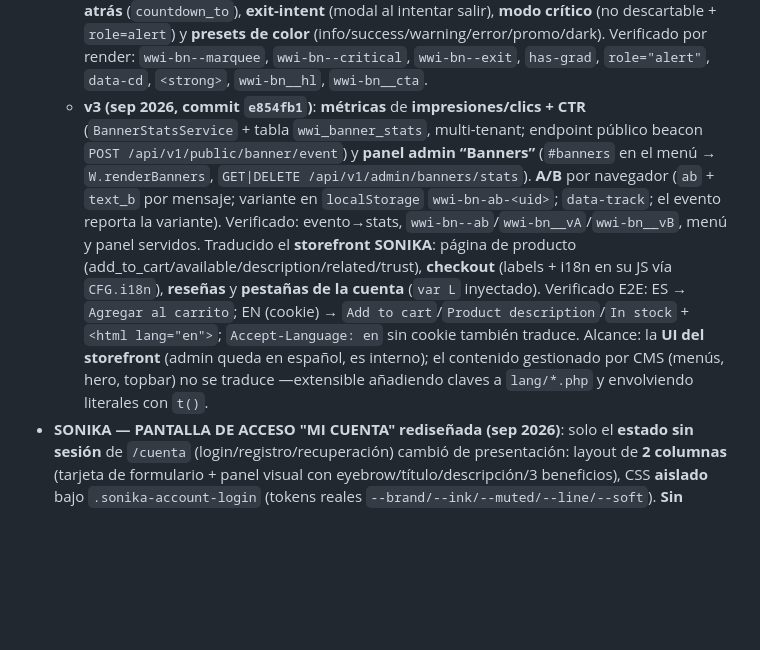
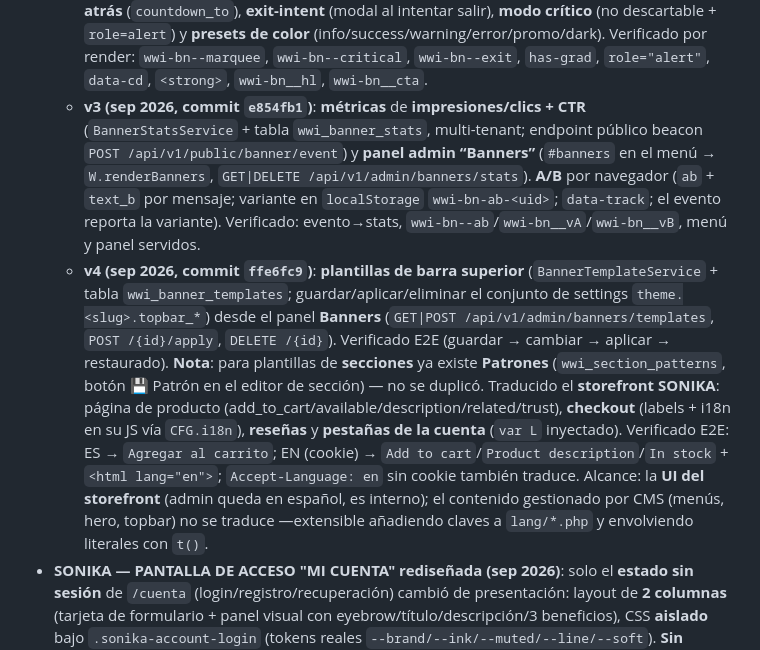
Before and after one commit to intsolcom/wontia-web-intelligence, a Markdown page: AGENTS.md, the part around the change. Rendered like a GitHub page; blank space fills up the shorter version.

Commit message:
docs: banner v4 (plantillas de barra superior)

```diff
--- a/AGENTS.md
+++ b/AGENTS.md
@@ -200,7 +200,8 @@ Fondo `#F6F6F3`, texto `#2F2F2F`, primary lavender `linear-gradient(135deg,#9B8C
 - **i18n — IDIOMAS ES/EN (sep 2026)**: motor ligero `App\Core\Lang` (`src/Core/Lang.php`) + diccionarios `lang/es.php` y `lang/en.php` (clave → texto, ~70 claves). Locale resuelto por **cookie `wwi_lang` → `Accept-Language` → `es`**; se inicializa en `public/index.php` (`Lang::init()`). Helper global **`t('clave', 'default')`** en `templates/themes/_shared/brand.php`; en widgets/secciones se usa `\App\Core\Lang::get()`. `<html lang>` dinámico y **selector de idioma como BRICK** `LanguageSwitcherWidget` (id `language-switcher`, widget header): **interruptor ESPAÑOL | INGLÉS** colocado **después del carrito** en `nav-actions` (cookie `wwi_lang`, 1 año; JS con delegación; config: etiquetas largas/cortas). Reemplaza el selector hardcodeado. Solo se muestra si hay ≥2 idiomas.
 - **BRICK — BANNER / BARRA DE AVISOS (sep 2026)**: `BannerWidget` (id `banner`, categoría `header`), adaptado del módulo de banners de IA Annotation. Config: **modo** (`bar`/`fixed-top`/`fixed-bottom`/`modal`), **múltiples avisos** con **rotación** (ms) y dots, **colores/degradado**, **tamaño de letra relativo**, negrita/itálica/alineación, **8 animaciones** de entrada, **efectos de letras** (`==resaltar==`, degradado animado, máquina de escribir), **frecuencia** (una vez/3 veces/sesión/siempre vía `localStorage`), **descartable**, **CTA**, **imagen de fondo** (Media Library), **programación** (días, horas con rango nocturno, ventana de fechas, `tz_offset`) y **segmentación** (dispositivo, audiencia invitado/registrado, páginas). Sanitización server-side (`color()`/listas blancas), mini-markdown seguro (`**negrita**`), `role`/`aria-live`, `prefers-reduced-motion`. **Modo `bare`** para incrustar en una barra existente. Integrado en la **barra superior de SONIKA** (`lib.php` → `WidgetRegistry::render('banner', …)`, config en `theme.json`: `topbar_items` (repeater), `topbar_animation`, `topbar_rotation_ms`, `topbar_bg_color`, `topbar_text_color`, `topbar_font_size`, `topbar_bold`, `topbar_frequency`) — **sin romper** el selector de moneda; reemplaza el `topbar_text` estático. Verificado E2E (3 mensajes rotando en la barra).
   - **v2 (sep 2026, commit `5794144`)**: añadidos **marquesina** (texto en movimiento), **cuenta atrás** (`countdown_to`), **exit-intent** (modal al intentar salir), **modo crítico** (no descartable + `role=alert`) y **presets de color** (info/success/warning/error/promo/dark). Verificado por render: `wwi-bn--marquee`, `wwi-bn--critical`, `wwi-bn--exit`, `has-grad`, `role="alert"`, `data-cd`, `<strong>`, `wwi-bn__hl`, `wwi-bn__cta`.
-  - **v3 (sep 2026, commit `e854fb1`)**: **métricas** de **impresiones/clics + CTR** (`BannerStatsService` + tabla `wwi_banner_stats`, multi-tenant; endpoint público beacon `POST /api/v1/public/banner/event`) y **panel admin “Banners”** (`#banners` en el menú → `W.renderBanners`, `GET|DELETE /api/v1/admin/banners/stats`). **A/B** por navegador (`ab` + `text_b` por mensaje; variante en `localStorage` `wwi-bn-ab-<uid>`; `data-track`; el evento reporta la variante). Verificado: evento→stats, `wwi-bn--ab`/`wwi-bn__vA`/`wwi-bn__vB`, menú y panel servidos. Traducido el **storefront SONIKA**: página de producto (add_to_cart/available/description/related/trust), **checkout** (labels + i18n en su JS vía `CFG.i18n`), **reseñas** y **pestañas de la cuenta** (`var L` inyectado). Verificado E2E: ES → `Agregar al carrito`; EN (cookie) → `Add to cart`/`Product description`/`In stock` + `<html lang="en">`; `Accept-Language: en` sin cookie también traduce. Alcance: la **UI del storefront** (admin queda en español, es interno); el contenido gestionado por CMS (menús, hero, topbar) no se traduce —extensible añadiendo claves a `lang/*.php` y envolviendo literales con `t()`.
+  - **v3 (sep 2026, commit `e854fb1`)**: **métricas** de **impresiones/clics + CTR** (`BannerStatsService` + tabla `wwi_banner_stats`, multi-tenant; endpoint público beacon `POST /api/v1/public/banner/event`) y **panel admin “Banners”** (`#banners` en el menú → `W.renderBanners`, `GET|DELETE /api/v1/admin/banners/stats`). **A/B** por navegador (`ab` + `text_b` por mensaje; variante en `localStorage` `wwi-bn-ab-<uid>`; `data-track`; el evento reporta la variante). Verificado: evento→stats, `wwi-bn--ab`/`wwi-bn__vA`/`wwi-bn__vB`, menú y panel servidos.
+  - **v4 (sep 2026, commit `ffe6fc9`)**: **plantillas de barra superior** (`BannerTemplateService` + tabla `wwi_banner_templates`; guardar/aplicar/eliminar el conjunto de settings `theme.<slug>.topbar_*`) desde el panel **Banners** (`GET|POST /api/v1/admin/banners/templates`, `POST /{id}/apply`, `DELETE /{id}`). Verificado E2E (guardar → cambiar → aplicar → restaurado). **Nota**: para plantillas de **secciones** ya existe **Patrones** (`wwi_section_patterns`, botón 💾 Patrón en el editor de sección) — no se duplicó. Traducido el **storefront SONIKA**: página de producto (add_to_cart/available/description/related/trust), **checkout** (labels + i18n en su JS vía `CFG.i18n`), **reseñas** y **pestañas de la cuenta** (`var L` inyectado). Verificado E2E: ES → `Agregar al carrito`; EN (cookie) → `Add to cart`/`Product description`/`In stock` + `<html lang="en">`; `Accept-Language: en` sin cookie también traduce. Alcance: la **UI del storefront** (admin queda en español, es interno); el contenido gestionado por CMS (menús, hero, topbar) no se traduce —extensible añadiendo claves a `lang/*.php` y envolviendo literales con `t()`.
 - **SONIKA — PANTALLA DE ACCESO "MI CUENTA" rediseñada (sep 2026)**: solo el **estado sin sesión** de `/cuenta` (login/registro/recuperación) cambió de presentación: layout de **2 columnas** (tarjeta de formulario + panel visual con eyebrow/título/descripción/3 beneficios), CSS **aislado** bajo `.sonika-account-login` (tokens reales `--brand/--ink/--muted/--line/--soft`). **Sin cambios** en login/registro/recuperación (mismos IDs `ac-*`/`rg-*`/`fg-*`, handlers y endpoints), en el **dashboard autenticado** (8 pestañas) ni en el header/nav/carrito. Textos i18n (`lang/*.php`, claves `acct_*`). La **imagen del panel**, alt y textos son configurables desde **Ajustes → Temas → Configurar** (campos añadidos a `theme.json` → `account_visual_image` (type `image`, Media Library), `account_visual_alt`, `account_visual_eyebrow`, `account_visual_title` (usa `*palabra*` para rojo), `account_visual_text`, `account_benefits` (repeater)) — **sin migración de DB ni cambios en el núcleo**. Sin imagen → fallback CSS (gradiente + acento rojo). Verificado E2E: estructura nueva servida, IDs/handlers intactos, login API OK, dashboard intacto, `has-background-image` al fijar imagen. Reversión: `git revert` del commit `0f6e507`.
   - **Modos + imagen (sep 2026, commit `dba4f4c`)**: la pantalla de acceso tiene **`account_layout`** (`split` = Completa: formulario + texto/beneficios + imagen; `minimal` = Minimalista: solo formulario centrado) y controles de imagen: **`account_visual_image`** (image, Media Library), **`account_visual_image_position`** (foco), **`account_visual_side`** (izq/der) y **`account_visual_overlay`** (velo blanco 0–100 para contraste del texto). Se configuran en **Ajustes → Temas → ⚙ Configurar → “Mi cuenta (pantalla de acceso)”**; el tema lee `wwi_tc('sonika',…)`. Sin imagen → fallback CSS. Verificado E2E: `LAYOUT` split↔minimal, `--sonika-acct-overlay:0.5` y `has-background-image`.
   - **v2 (sep 2026, commit `bd3d24c`)**: añadidos **`account_visual_video`** (video de fondo mp4/webm, con poster), **`account_form_width`** (ancho de la tarjeta, px) y **`account_social_proof`/`account_social_text`** (prueba social en el panel). Verificado E2E: `--sonika-acct-formw:420px`, markup `__vbg` + clase `has-video`, y bloque `__social` con el texto.
```
